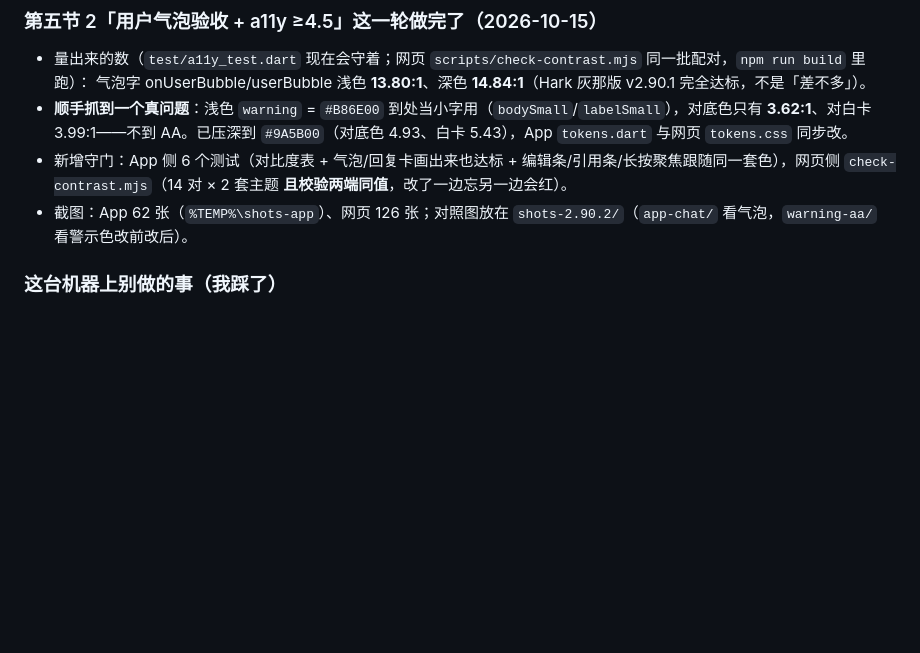
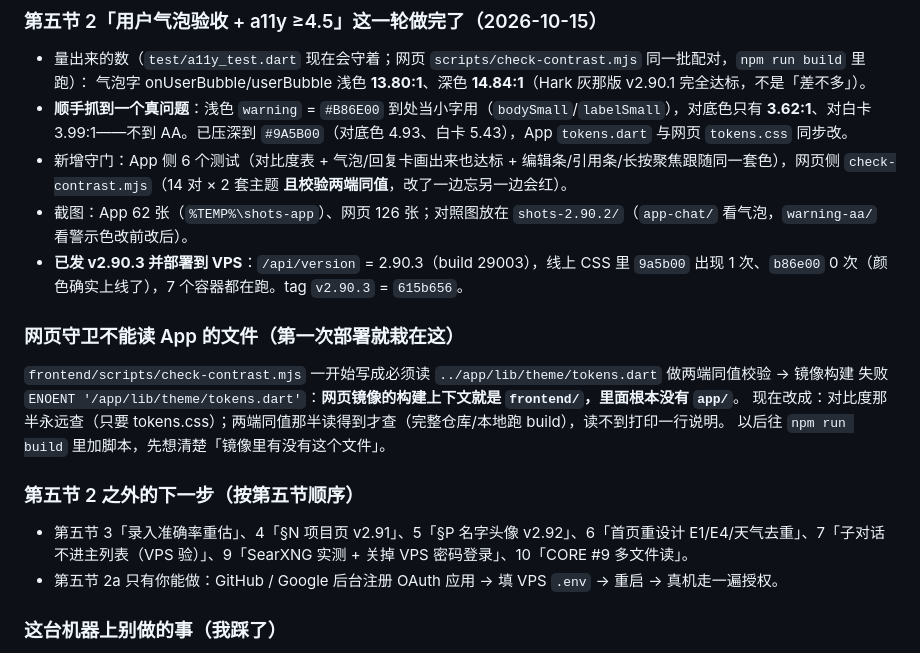
Before and after one commit to keliangtony8-commits/hark-again, a Markdown page: HANDOFF.md, the part around the change. Rendered like a GitHub page; blank space fills up the shorter version.

Commit message:
v2.90.3 记录：部署验收 + 网页镜像里读不到 App 文件这条坑
- VPS 已跑 v2.90.3（/api/version = 2.90.3 / 29003，7 容器在跑），线上 CSS 里 9a5b00 有 1 处、b86e00 没有。
- 记下第一次部署失败的原因（守卫读了镜像里不存在的 app/lib/theme/tokens.dart）。

删除/合并：无。

```diff
--- a/HANDOFF.md
+++ b/HANDOFF.md
@@ -149,6 +149,17 @@
 - **顺手抓到一个真问题**：浅色 `warning` = `#B86E00` 到处当小字用（`bodySmall`/`labelSmall`），对底色只有 **3.62:1**、对白卡 3.99:1——不到 AA。已压深到 `#9A5B00`（对底色 4.93、白卡 5.43），App `tokens.dart` 与网页 `tokens.css` 同步改。
 - 新增守门：App 侧 6 个测试（对比度表 + 气泡/回复卡画出来也达标 + 编辑条/引用条/长按聚焦跟随同一套色），网页侧 `check-contrast.mjs`（14 对 × 2 套主题 **且校验两端同值**，改了一边忘另一边会红）。
 - 截图：App 62 张（`%TEMP%\shots-app`）、网页 126 张；对照图放在 `shots-2.90.2/`（`app-chat/` 看气泡，`warning-aa/` 看警示色改前改后）。
+- **已发 v2.90.3 并部署到 VPS**：`/api/version` = 2.90.3（build 29003），线上 CSS 里 `9a5b00` 出现 1 次、`b86e00` 0 次（颜色确实上线了），7 个容器都在跑。tag `v2.90.3` = `615b656`。
+
+### 网页守卫不能读 App 的文件（第一次部署就栽在这）
+`frontend/scripts/check-contrast.mjs` 一开始写成必须读 `../app/lib/theme/tokens.dart` 做两端同值校验 → 镜像构建
+失败 `ENOENT '/app/lib/theme/tokens.dart'`：**网页镜像的构建上下文就是 `frontend/`，里面根本没有 `app/`**。
+现在改成：对比度那半永远查（只要 tokens.css）；两端同值那半读得到才查（完整仓库/本地跑 build），读不到打印一行说明。
+以后往 `npm run build` 里加脚本，先想清楚「镜像里有没有这个文件」。
+
+### 第五节 2 之外的下一步（按第五节顺序）
+- 第五节 3「录入准确率重估」、4「§N 项目页 v2.91」、5「§P 名字头像 v2.92」、6「首页重设计 E1/E4/天气去重」、7「子对话不进主列表（VPS 验）」、9「SearXNG 实测 + 关掉 VPS 密码登录」、10「CORE #9 多文件读」。
+- 第五节 2a 只有你能做：GitHub / Google 后台注册 OAuth 应用 → 填 VPS `.env` → 重启 → 真机走一遍授权。
 
 ### 这台机器上别做的事（我踩了）
 - **不要用 PowerShell 的 `Get-Content`/`Set-Content` 改 Dart/CSS 源文件**：默认编码会把中文注释整片写成乱码（我这轮把 `tokens.dart` 弄坏过一次，`git restore` 才救回来）。要改就用编辑工具，或 `git apply`。
```
